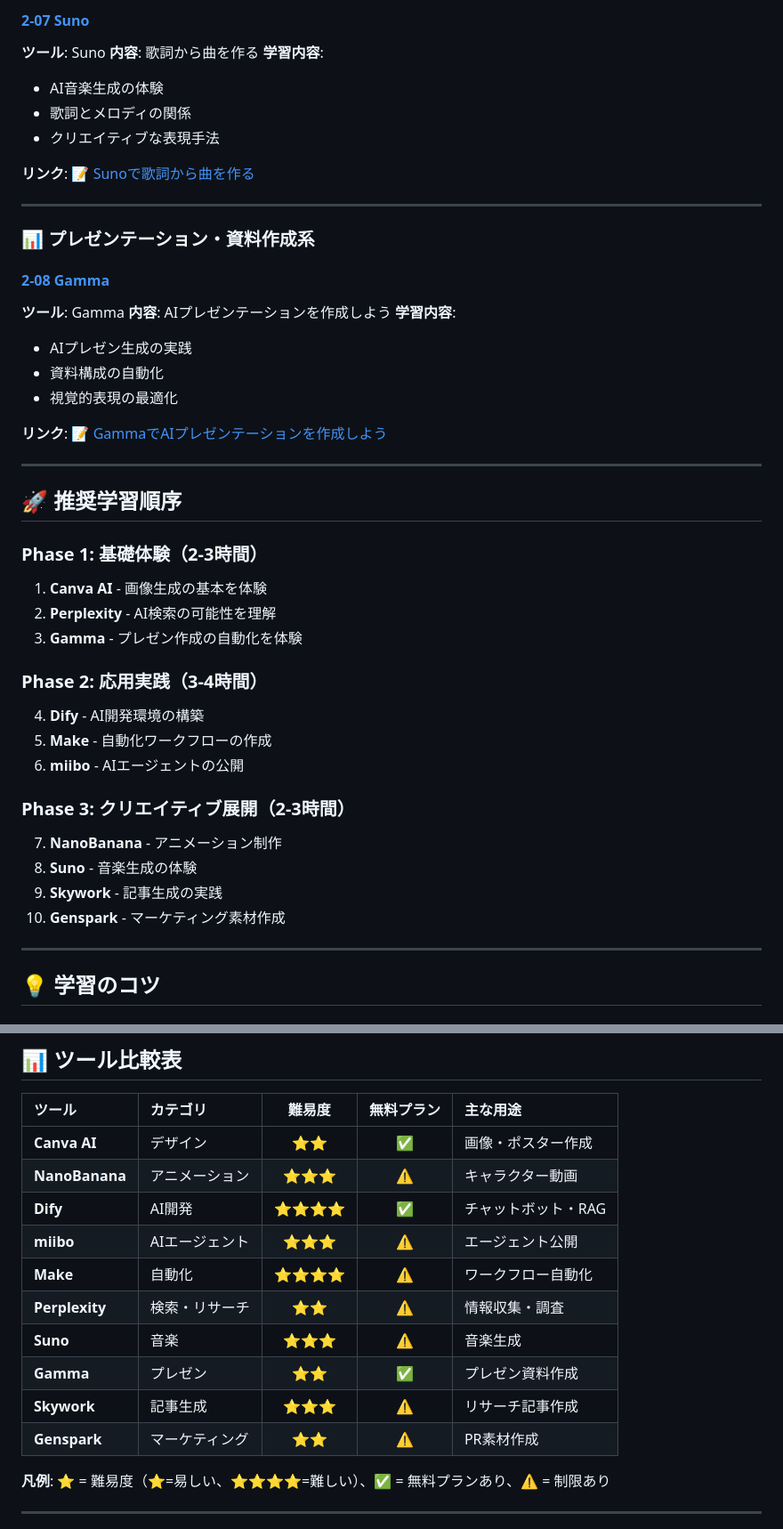
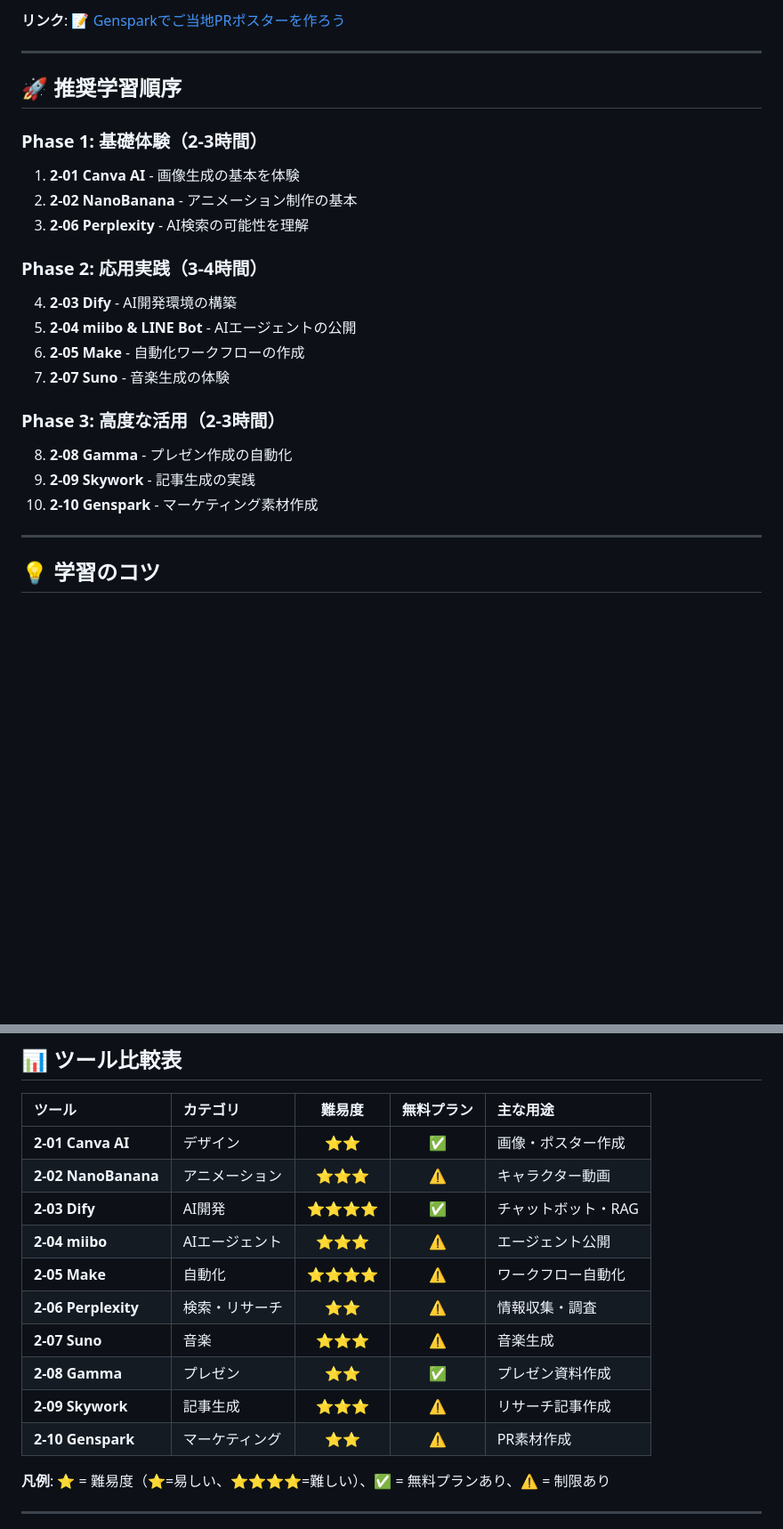
Before and after one commit to SAETAG/ai_workshop, a Markdown page: 当日資料（9月12日講義用）/2_最新AIツールをさわろう/README.md, 2 parts joined by grey strips. Shown: that part at 89% size. Drawn GitHub-style; blank space fills up the shorter version.

Commit message:
当日資料README編集、

```diff
--- a/当日資料（9月12日講義用）/2_最新AIツールをさわろう/README.md
+++ b/当日資料（9月12日講義用）/2_最新AIツールをさわろう/README.md
@@ -124,47 +146,25 @@
 
-#### [2-07 Suno](./2-07_suno/)
-**ツール**: Suno
-**内容**: 歌詞から曲を作る
-**学習内容**:
-- AI音楽生成の体験
-- 歌詞とメロディの関係
-- クリエイティブな表現手法
-
-**リンク**: [📝 Sunoで歌詞から曲を作る](./2-07_suno/2-7-1_Sunoで歌詞から曲を作る.md)
-
----
-
-### 📊 プレゼンテーション・資料作成系
-
-#### [2-08 Gamma](./2-08_Gamma/)
-**ツール**: Gamma
-**内容**: AIプレゼンテーションを作成しよう
-**学習内容**:
-- AIプレゼン生成の実践
-- 資料構成の自動化
-- 視覚的表現の最適化
-
-**リンク**: [📝 GammaでAIプレゼンテーションを作成しよう](./2-08_Gamma/2-8-1_GammaでAIプレゼンテーションを作成しよう.md)
+**リンク**: [📝 Gensparkでご当地PRポスターを作ろう](./2-10_Genspark/2-10-1_Gensparkでご当地PRポスターを作ろう.md)
 
 ---
 
 ## 🚀 推奨学習順序
 
 ### Phase 1: 基礎体験（2-3時間）
-1. **Canva AI** - 画像生成の基本を体験
-2. **Perplexity** - AI検索の可能性を理解
-3. **Gamma** - プレゼン作成の自動化を体験
+1. **2-01 Canva AI** - 画像生成の基本を体験
+2. **2-02 NanoBanana** - アニメーション制作の基本
+3. **2-06 Perplexity** - AI検索の可能性を理解
 
 ### Phase 2: 応用実践（3-4時間）
-4. **Dify** - AI開発環境の構築
-5. **Make** - 自動化ワークフローの作成
-6. **miibo** - AIエージェントの公開
+4. **2-03 Dify** - AI開発環境の構築
+5. **2-04 miibo & LINE Bot** - AIエージェントの公開
+6. **2-05 Make** - 自動化ワークフローの作成
+7. **2-07 Suno** - 音楽生成の体験
 
-### Phase 3: クリエイティブ展開（2-3時間）
-7. **NanoBanana** - アニメーション制作
-8. **Suno** - 音楽生成の体験
-9. **Skywork** - 記事生成の実践
-10. **Genspark** - マーケティング素材作成
+### Phase 3: 高度な活用（2-3時間）
+8. **2-08 Gamma** - プレゼン作成の自動化
+9. **2-09 Skywork** - 記事生成の実践
+10. **2-10 Genspark** - マーケティング素材作成
 
 ---
 
@@ -200,16 +200,16 @@
 
 | ツール | カテゴリ | 難易度 | 無料プラン | 主な用途 |
 |:---|:---|:---:|:---:|:---|
-| **Canva AI** | デザイン | ⭐⭐ | ✅ | 画像・ポスター作成 |
-| **NanoBanana** | アニメーション | ⭐⭐⭐ | ⚠️ | キャラクター動画 |
-| **Dify** | AI開発 | ⭐⭐⭐⭐ | ✅ | チャットボット・RAG |
-| **miibo** | AIエージェント | ⭐⭐⭐ | ⚠️ | エージェント公開 |
-| **Make** | 自動化 | ⭐⭐⭐⭐ | ⚠️ | ワークフロー自動化 |
-| **Perplexity** | 検索・リサーチ | ⭐⭐ | ⚠️ | 情報収集・調査 |
-| **Suno** | 音楽 | ⭐⭐⭐ | ⚠️ | 音楽生成 |
-| **Gamma** | プレゼン | ⭐⭐ | ✅ | プレゼン資料作成 |
-| **Skywork** | 記事生成 | ⭐⭐⭐ | ⚠️ | リサーチ記事作成 |
-| **Genspark** | マーケティング | ⭐⭐ | ⚠️ | PR素材作成 |
+| **2-01 Canva AI** | デザイン | ⭐⭐ | ✅ | 画像・ポスター作成 |
+| **2-02 NanoBanana** | アニメーション | ⭐⭐⭐ | ⚠️ | キャラクター動画 |
+| **2-03 Dify** | AI開発 | ⭐⭐⭐⭐ | ✅ | チャットボット・RAG |
+| **2-04 miibo** | AIエージェント | ⭐⭐⭐ | ⚠️ | エージェント公開 |
+| **2-05 Make** | 自動化 | ⭐⭐⭐⭐ | ⚠️ | ワークフロー自動化 |
+| **2-06 Perplexity** | 検索・リサーチ | ⭐⭐ | ⚠️ | 情報収集・調査 |
+| **2-07 Suno** | 音楽 | ⭐⭐⭐ | ⚠️ | 音楽生成 |
+| **2-08 Gamma** | プレゼン | ⭐⭐ | ✅ | プレゼン資料作成 |
+| **2-09 Skywork** | 記事生成 | ⭐⭐⭐ | ⚠️ | リサーチ記事作成 |
+| **2-10 Genspark** | マーケティング | ⭐⭐ | ⚠️ | PR素材作成 |
 
 **凡例**: ⭐ = 難易度（⭐=易しい、⭐⭐⭐⭐=難しい）、✅ = 無料プランあり、⚠️ = 制限あり
 
```
Also changed, not shown: other parts of 当日資料（9月12日講義用）/2_最新AIツールをさわろう/README.md (+46 -24 lines), 当日資料（9月12日講義用）/4_自己学習のためのガイド/AI活用に役立つ周辺技術ガイド.md (+1 -1 lines).
